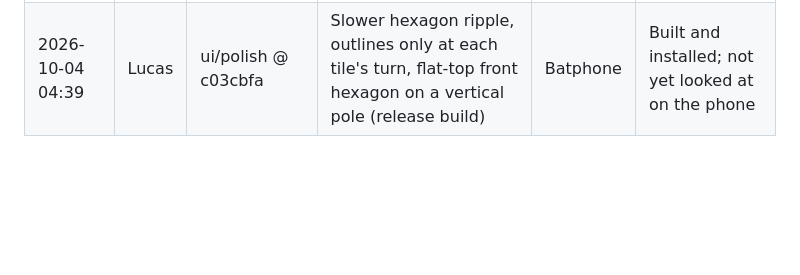
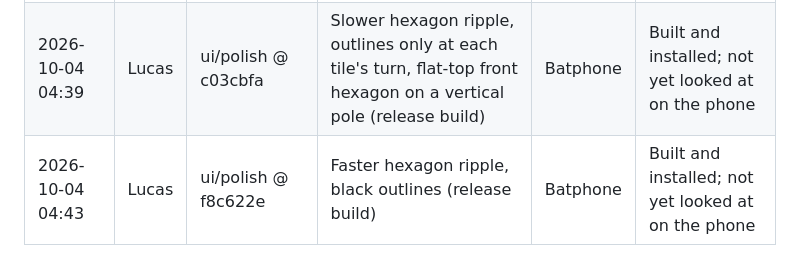
Before and after one commit to notwinston/Atlas_NVP_Blueberries_Stormhacks2026, a Markdown page: docs/build-seat.md, the part around the change. GitHub-like rendering; blank space fills up the shorter version.

Commit message:
Log the faster hexagon ripple build in the build-seat queue
Co-Authored-By: Claude Opus 5.5 <noreply@anthropic.com>

```diff
--- a/docs/build-seat.md
+++ b/docs/build-seat.md
@@ -48,3 +48,4 @@ Add a line before you take the seat; fill in the result when you leave it. Newes
 | 2026-10-04 04:16 | Lucas | ui/polish @ ea710d0 | Hexagon flip transition between spaces, Apply step on the Spaces menu (release build) | Batphone | Built and installed; not yet looked at on the phone |
 | 2026-10-04 04:30 | Lucas | ui/polish @ 550db23 | Hexagon ripple from the gaze tile, dome over bump warnings, menu opens in place (release build) | Batphone | Built and installed; not yet looked at on the phone |
 | 2026-10-04 04:39 | Lucas | ui/polish @ c03cbfa | Slower hexagon ripple, outlines only at each tile's turn, flat-top front hexagon on a vertical pole (release build) | Batphone | Built and installed; not yet looked at on the phone |
+| 2026-10-04 04:43 | Lucas | ui/polish @ f8c622e | Faster hexagon ripple, black outlines (release build) | Batphone | Built and installed; not yet looked at on the phone |
```
